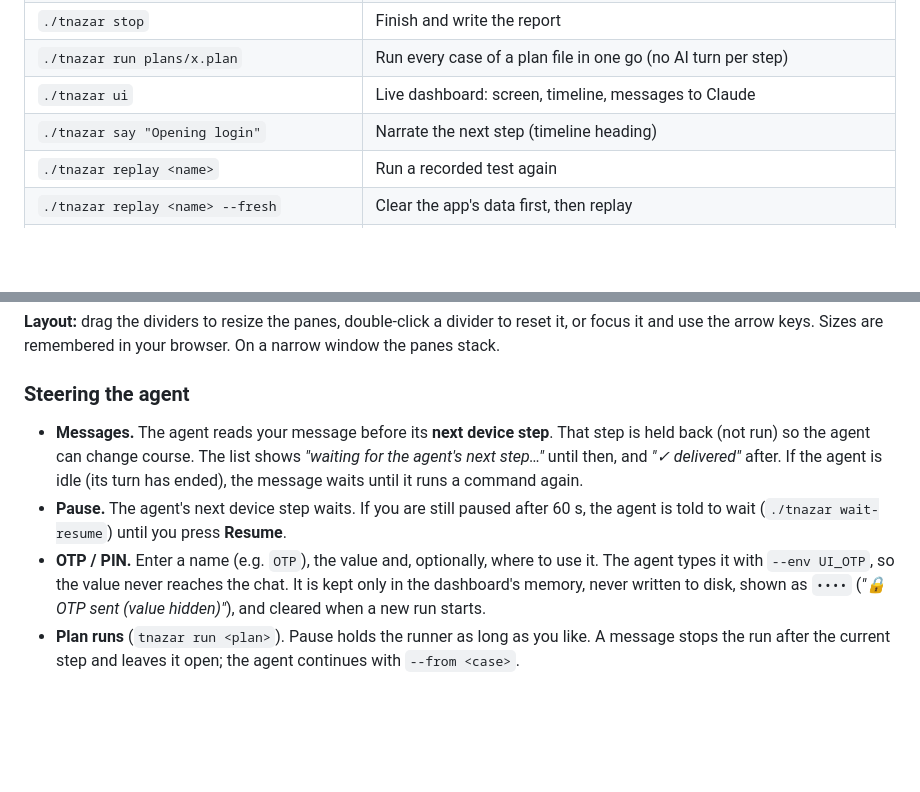
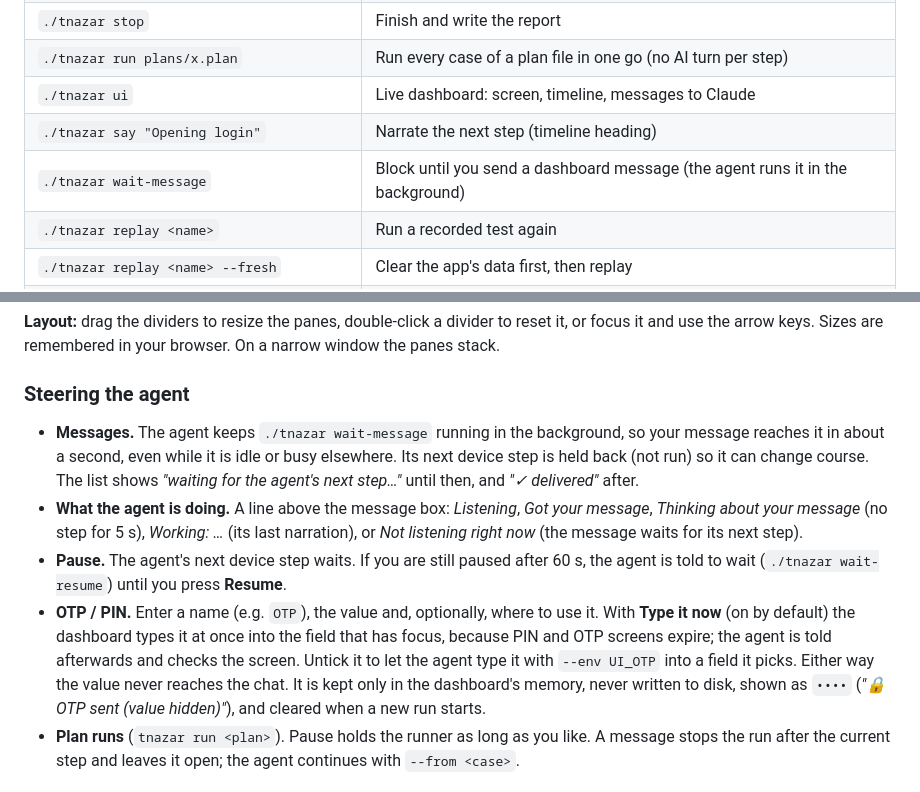
Before and after one commit to abhi9avx/teesri-nazar, a Markdown page: README.md, 2 parts joined by grey strips. Drawn GitHub-style; blank space fills up the shorter version.

Commit message:
Document wait-message, the agent status line and Type it now
Co-Authored-By: Claude Opus 5.5 <noreply@anthropic.com>

```diff
--- a/README.md
+++ b/README.md
@@ -113,6 +113,7 @@ Login with the test user and verify the home screen loads.
 | `./tnazar run plans/x.plan` | Run every case of a plan file in one go (no AI turn per step) |
 | `./tnazar ui` | Live dashboard: screen, timeline, messages to Claude |
 | `./tnazar say "Opening login"` | Narrate the next step (timeline heading) |
+| `./tnazar wait-message` | Block until you send a dashboard message (the agent runs it in the background) |
 | `./tnazar replay <name>` | Run a recorded test again |
 | `./tnazar replay <name> --fresh` | Clear the app's data first, then replay |
 | `./tnazar replay <name> --visual` | Also compare old and new screenshots with Claude (runs `claude -p`, uses tokens) |
@@ -163,14 +164,20 @@ the panes stack.
 
 ### Steering the agent
 
-- **Messages.** The agent reads your message before its **next device step**. That step is
-  held back (not run) so the agent can change course. The list shows *"waiting for the
-  agent's next step…"* until then, and *"✓ delivered"* after. If the agent is idle (its
-  turn has ended), the message waits until it runs a command again.
+- **Messages.** The agent keeps `./tnazar wait-message` running in the background, so your
+  message reaches it in about a second, even while it is idle or busy elsewhere. Its next
+  device step is held back (not run) so it can change course. The list shows *"waiting for
+  the agent's next step…"* until then, and *"✓ delivered"* after.
+- **What the agent is doing.** A line above the message box: *Listening*, *Got your
+  message*, *Thinking about your message* (no step for 5 s), *Working: …* (its last
+  narration), or *Not listening right now* (the message waits for its next step).
 - **Pause.** The agent's next device step waits. If you are still paused after 60 s, the
   agent is told to wait (`./tnazar wait-resume`) until you press **Resume**.
-- **OTP / PIN.** Enter a name (e.g. `OTP`), the value and, optionally, where to use it. The
-  agent types it with `--env UI_OTP`, so the value never reaches the chat. It is kept
+- **OTP / PIN.** Enter a name (e.g. `OTP`), the value and, optionally, where to use it.
+  With **Type it now** (on by default) the dashboard types it at once into the field that
+  has focus, because PIN and OTP screens expire; the agent is told afterwards and checks
+  the screen. Untick it to let the agent type it with `--env UI_OTP` into a field it picks.
+  Either way the value never reaches the chat. It is kept
   only in the dashboard's memory, never written to disk, shown as `••••` (*"🔒 OTP sent
   (value hidden)"*), and cleared when a new run starts.
 - **Plan runs** (`tnazar run <plan>`). Pause holds the runner as long as you like. A message
```
Also changed, not shown: ARCHITECTURE.md (+21 -4 lines), CLAUDE.md (+2 -1 lines).
